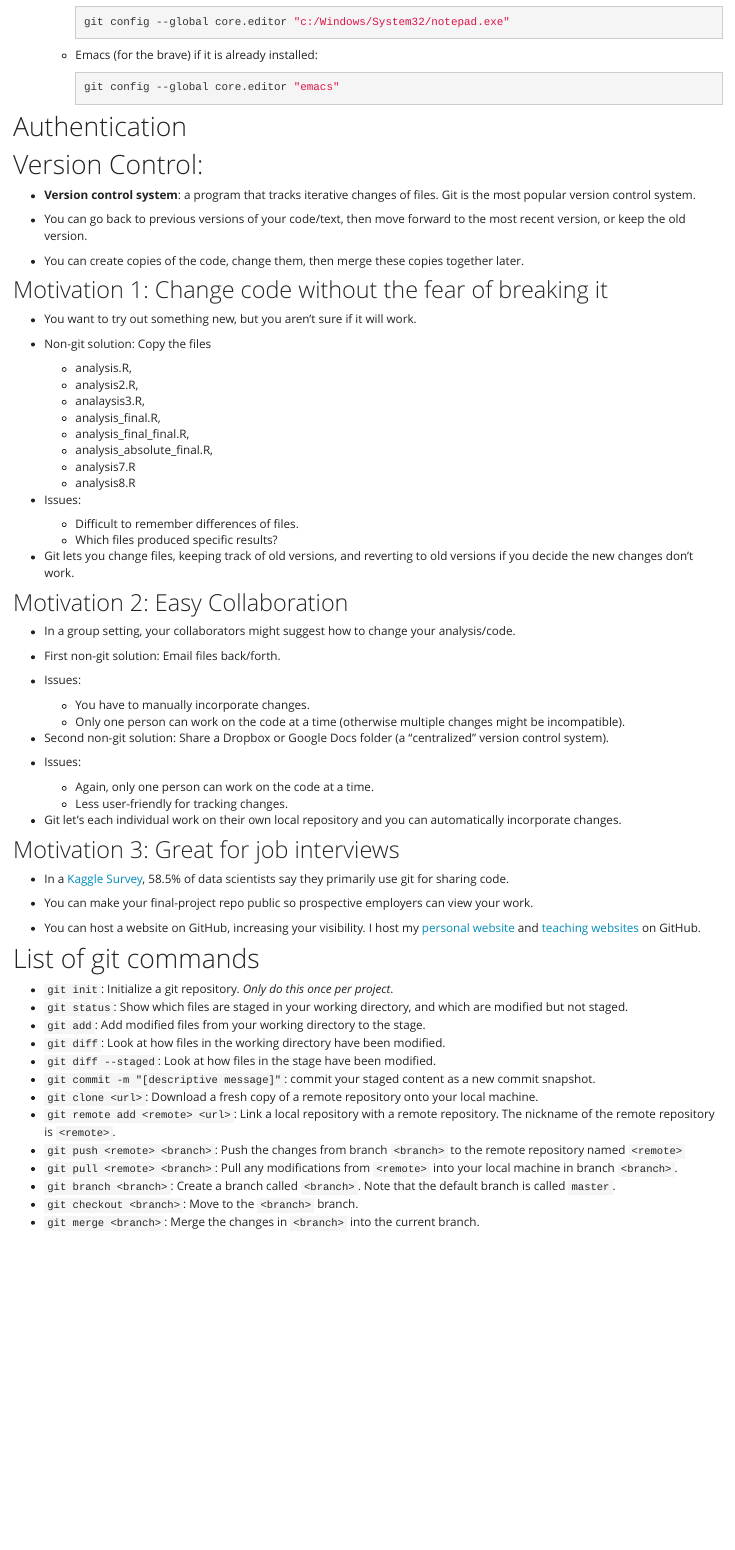
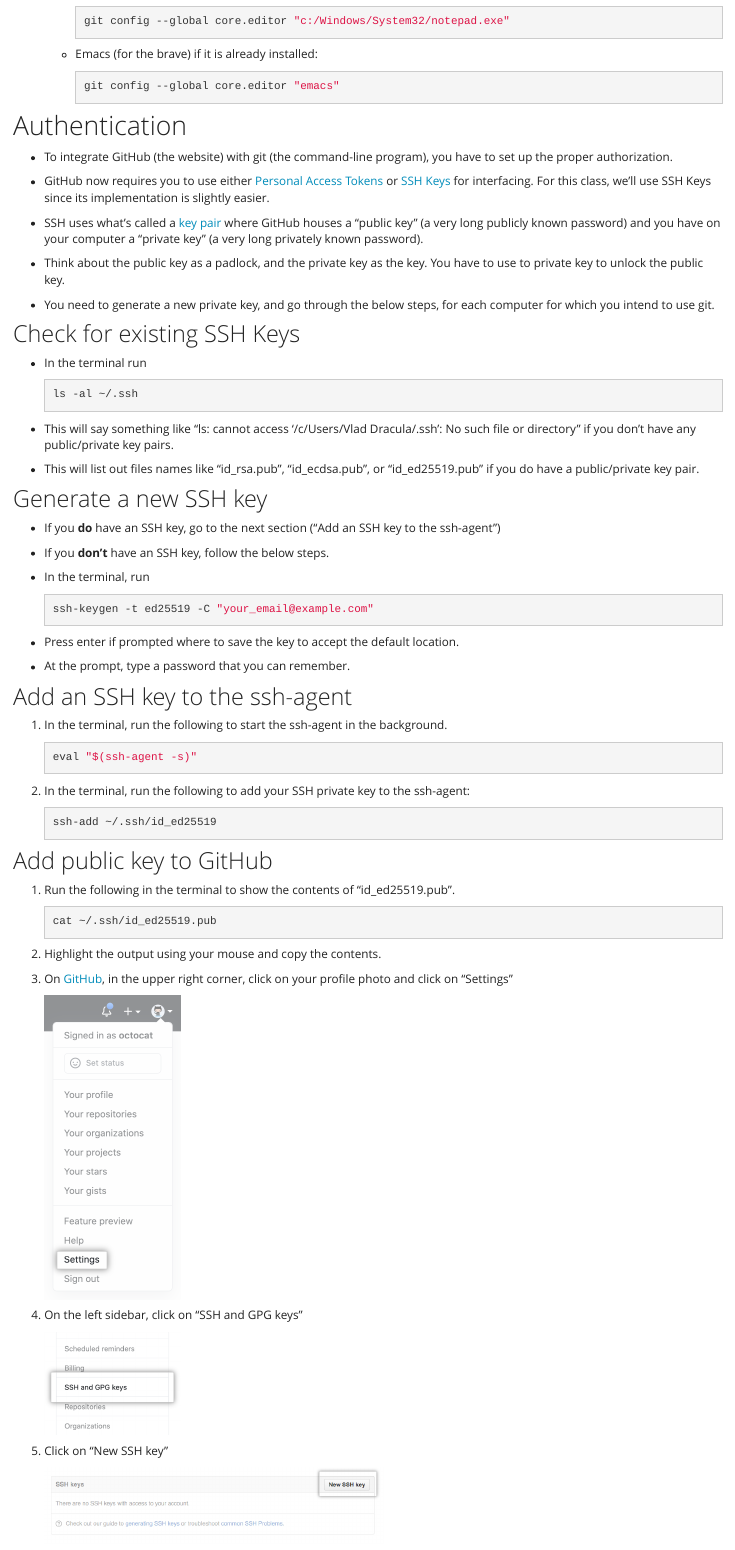
Before and after one commit to dcgerard/advancedr, an R Markdown document (lectures/01_git/01_git_github.Rmd): the page in a window 1100 px wide, from 1160 px down before the commit and from 1290 px down after it, so that both start at the same text. Rendered offline with R 4.5, knitr and Pandoc, with nearby package versions; some code elsewhere in the file could not run offline.

Commit message:
add authentication

````diff
--- a/lectures/01_git/01_git_github.Rmd
+++ b/lectures/01_git/01_git_github.Rmd
@@ -68,3 +69,73 @@ klippy::klippy()
         ```
 
 # Authentication
+
+- To integrate GitHub (the website) with git (the command-line program), you have to set up the proper authorization.
+
+- GitHub now requires you to use either [Personal Access Tokens](https://docs.github.com/en/authentication/keeping-your-account-and-data-secure/creating-a-personal-access-token) or [SSH Keys](https://docs.github.com/en/authentication/connecting-to-github-with-ssh) for interfacing. For this class, we'll use SSH Keys since its implementation is slightly easier.
+
+- SSH uses what's called a [key pair](https://en.wikipedia.org/wiki/Public-key_cryptography) where GitHub houses a "public key" (a very long publicly known password) and you have on your computer a "private key" (a very long privately known password).
+
+- Think about the public key as a padlock, and the private key as the key. You have to use to private key to unlock the public key.
+
+- You need to generate a new private key, and go through the below steps, for each computer for which you intend to use git.
+
+## Check for existing SSH Keys
+
+- In the terminal run
+    ```{bash, eval = FALSE}
+    ls -al ~/.ssh
+    ```
+
+- This will say something like "ls: cannot access '/c/Users/Vlad Dracula/.ssh': No such file or directory" if you don't have any public/private key pairs.
+
+- This will list out files names like "id_rsa.pub", "id_ecdsa.pub", or "id_ed25519.pub" if you do have a public/private key pair.
+
+## Generate a new SSH key
+
+- If you **do** have an SSH key, go to the next section ("Add an SSH key to the ssh-agent")
+
+- If you **don't** have an SSH key, follow the below steps.
+
+- In the terminal, run
+    ```{bash, eval = FALSE}
+    ssh-keygen -t ed25519 -C "your_email@example.com"
+    ```
+
+- Press enter if prompted where to save the key to accept the default location.
+
+- At the prompt, type a password that you can remember.
+
+## Add an SSH key to the ssh-agent
+
+1. In the terminal, run the following to start the ssh-agent in the background.
+    ```{bash, eval = FALSE}
+    eval "$(ssh-agent -s)"
+    ```
+
+2. In the terminal, run the following to add your SSH private key to the ssh-agent:
+    ```{bash, eval = FALSE}
+    ssh-add ~/.ssh/id_ed25519
+    ```
+
+## Add public key to GitHub
+
+1. Run the following in the terminal to show the contents of "id_ed25519.pub".
+    ```{bash, eval = FALSE}
+    cat ~/.ssh/id_ed25519.pub
+    ```
+
+2. Highlight the output using your mouse and copy the contents.
+
+
+3. On [GitHub](https://github.com/), in the upper right corner, click on your profile photo and click on "Settings"
+
+    <img src="./figs/userbar-account-settings.png" alt="GitHub Account Settings Menu" width="20%"/>
+
+4. On the left sidebar, click on "SSH and GPG keys"
+
+    <img src="./figs/settings-sidebar-ssh-keys.png" alt="SSH and GPG Keys" width="20%"/>
+
+5. Click on "New SSH key"
+
+    <img src="./figs/ssh-add-ssh-key.png" alt="SSH and GPG Keys" width="50%"/>
````
Also changed, not shown: lectures/01_git/figs/settings-sidebar-ssh-keys.png (added), lectures/01_git/figs/ssh-add-ssh-key.png (added), lectures/01_git/figs/userbar-account-settings.png (added), lectures/01_git/01_git_github.Rmd (26 more changed lines), 4 other files.
